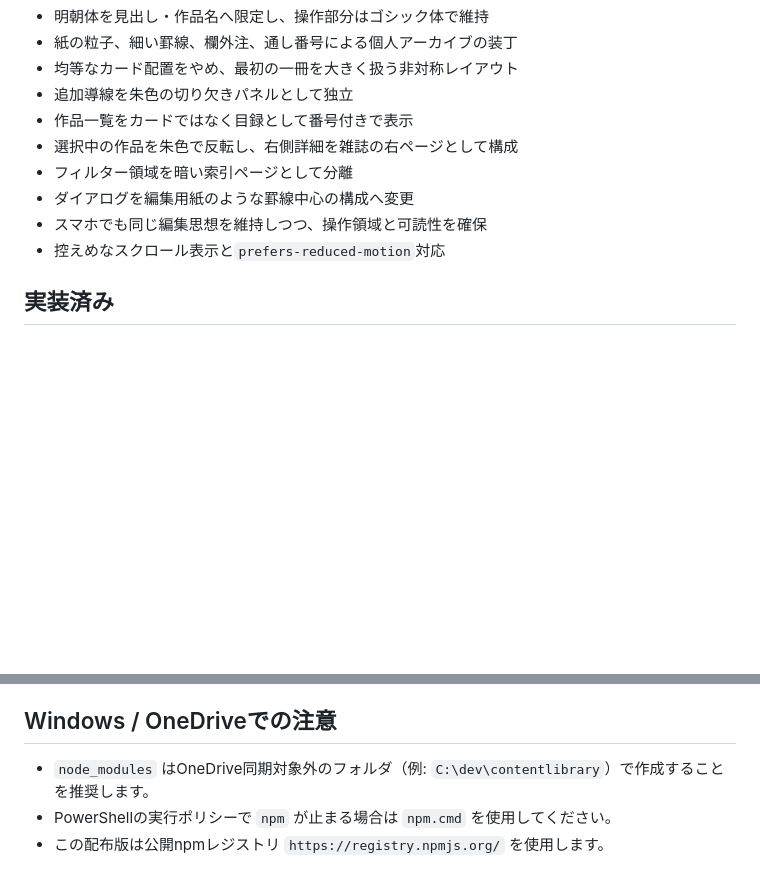
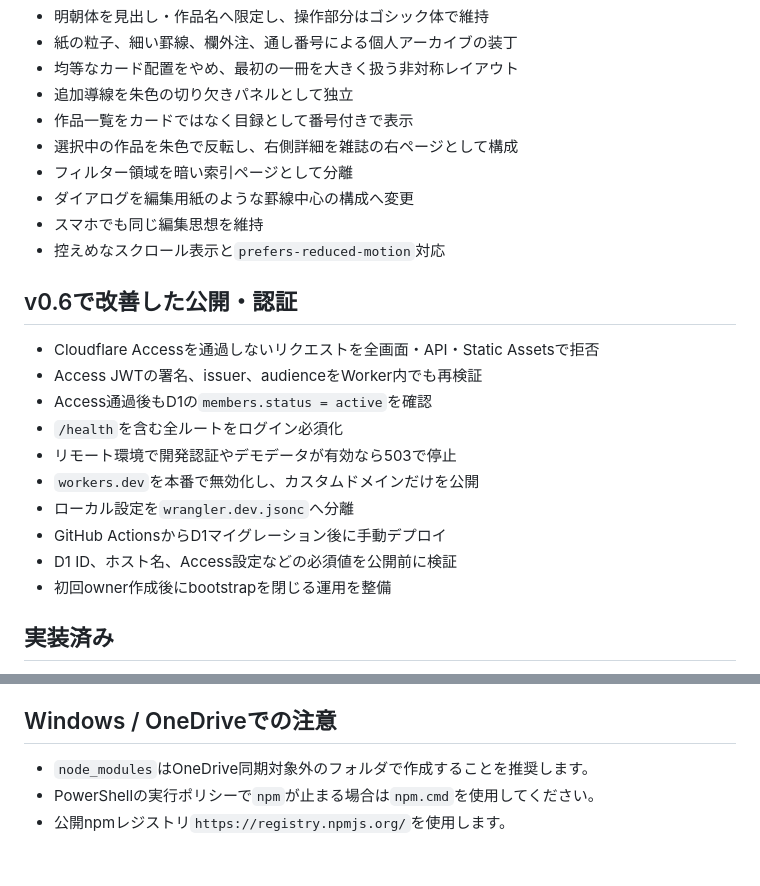
Before and after one commit to silovar-uk/contentslibrary, a Markdown page: README.md, 2 parts joined by grey strips. Rendered like a GitHub page; blank space fills up the shorter version.

```diff
--- a/README.md
+++ b/README.md
@@ -44,8 +44,21 @@
 - 選択中の作品を朱色で反転し、右側詳細を雑誌の右ページとして構成
 - フィルター領域を暗い索引ページとして分離
 - ダイアログを編集用紙のような罫線中心の構成へ変更
-- スマホでも同じ編集思想を維持しつつ、操作領域と可読性を確保
+- スマホでも同じ編集思想を維持
 - 控えめなスクロール表示と`prefers-reduced-motion`対応
+
+## v0.6で改善した公開・認証
+
+- Cloudflare Accessを通過しないリクエストを全画面・API・Static Assetsで拒否
+- Access JWTの署名、issuer、audienceをWorker内でも再検証
+- Access通過後もD1の`members.status = active`を確認
+- `/health`を含む全ルートをログイン必須化
+- リモート環境で開発認証やデモデータが有効なら503で停止
+- `workers.dev`を本番で無効化し、カスタムドメインだけを公開
+- ローカル設定を`wrangler.dev.jsonc`へ分離
+- GitHub ActionsからD1マイグレーション後に手動デプロイ
+- D1 ID、ホスト名、Access設定などの必須値を公開前に検証
+- 初回owner作成後にbootstrapを閉じる運用を整備
 
 ## 実装済み
 
@@ -181,6 +157,6 @@ Cloudflare側の本番環境変数とSecretはGitHubへ保存しません。
 
 ## Windows / OneDriveでの注意
 
-- `node_modules` はOneDrive同期対象外のフォルダ（例: `C:\dev\contentlibrary`）で作成することを推奨します。
-- PowerShellの実行ポリシーで `npm` が止まる場合は `npm.cmd` を使用してください。
-- この配布版は公開npmレジストリ `https://registry.npmjs.org/` を使用します。
+- `node_modules`はOneDrive同期対象外のフォルダで作成することを推奨します。
+- PowerShellの実行ポリシーで`npm`が止まる場合は`npm.cmd`を使用してください。
+- 公開npmレジストリ`https://registry.npmjs.org/`を使用します。
```
Also changed, not shown: other parts of README.md (+15 -52 lines).
